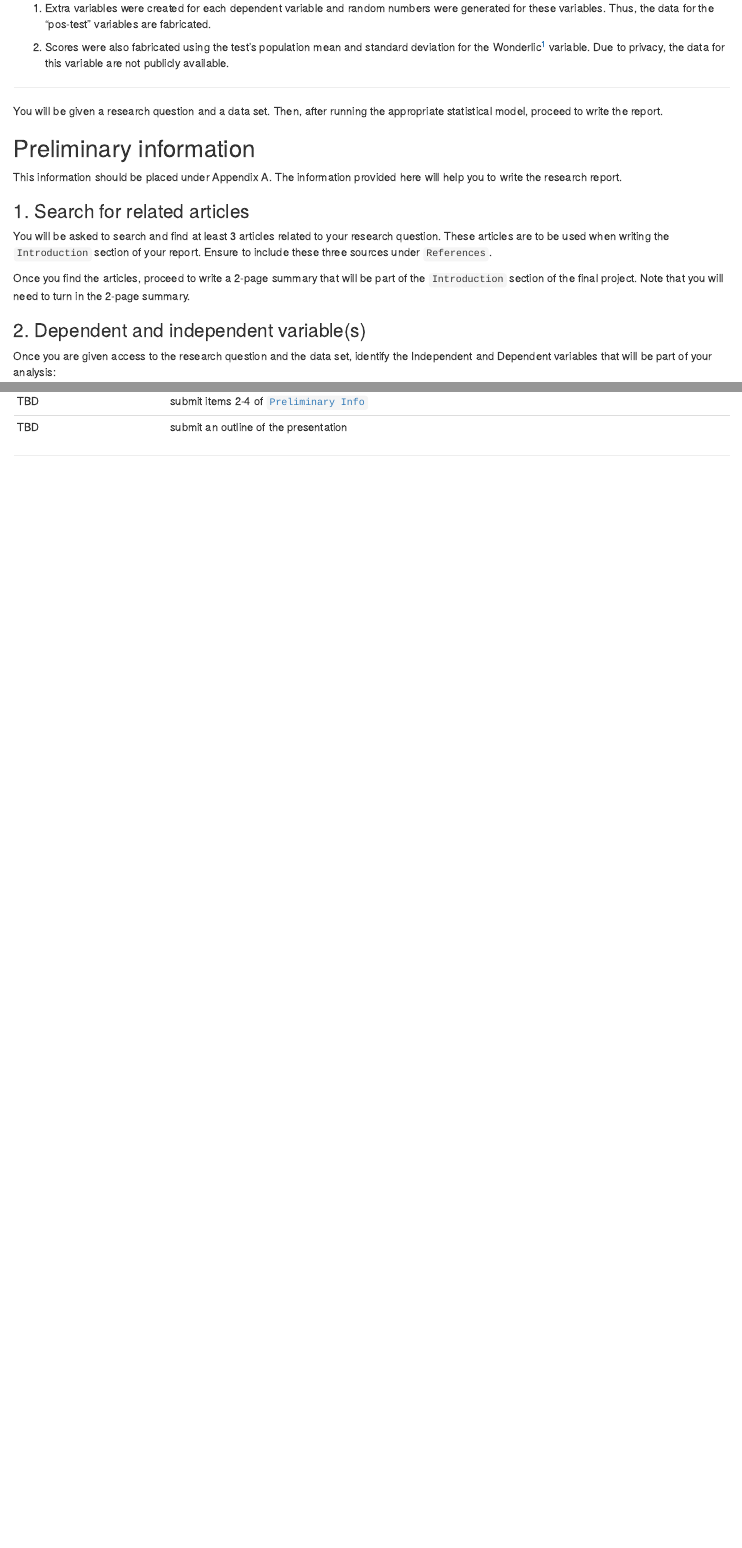
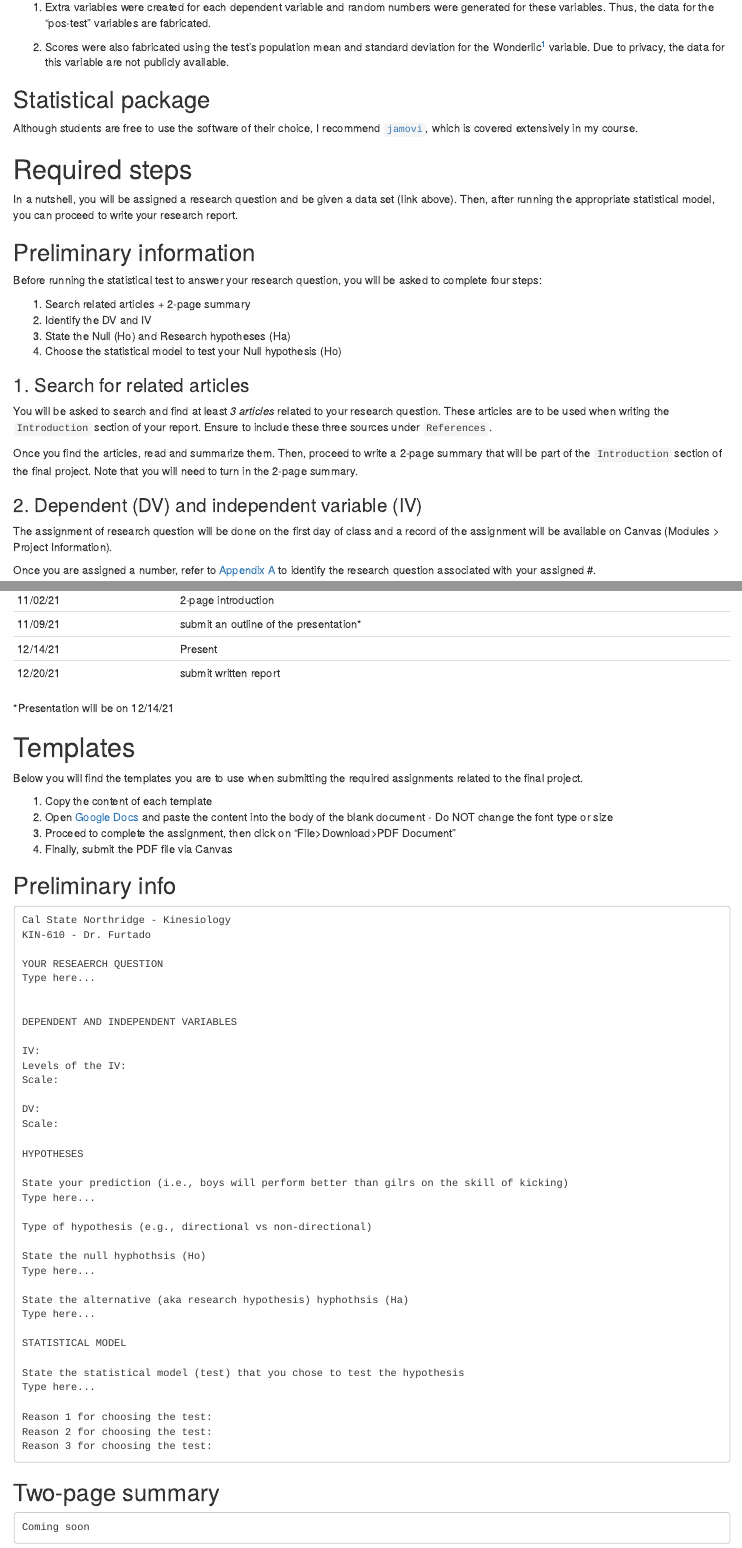
Before and after one commit to drfurtado/isk-ancillary, an R Markdown document (docs/projects/project1.Rmd): the page in a window 1100 px wide, from 750 px down before the commit and from 820 px down after it, so that both start at the same text, and a second part further down, joined at a grey line. Rendered offline with R 4.5, knitr and Pandoc, with nearby package versions; drawn as R Markdown's standard HTML page in place of the format the file asks for.

````diff
--- a/docs/projects/project1.Rmd
+++ b/docs/projects/project1.Rmd
@@ -3,13 +3,13 @@
 date: "`r Sys.Date()`"
 author: Furtado, JR., O
 output:
-  rmdformats::robobook:
+  rmdformats::html_clean:
     self_contained: true
     thumbnails: true
     lightbox: true
     gallery: false
     highlight: tango
-    embed_fonts: true
+    embed_fonts: false
     use_bookdown: false
 ---
 
@@ -48,22 +48,31 @@
 
 [^project-01-1]: Wonderlic test - Wikipedia." <https://en.wikipedia.org/wiki/Wonderlic_test>. Accessed 21 Oct. 2020.
 
------
+## Statistical package
 
-You will be given a research question and a data set. Then, after running the appropriate statistical model, proceed to write the report.
+Although students are free to use the software of their choice, I recommend [`jamovi`](www.jamovi.org), which is covered extensively in my course.
+
+# Required steps
+
+In a nutshell, you will be assigned a research question and be given a data set (link above). Then, after running the appropriate statistical model, you can proceed to write your research report.
 
 ## Preliminary information {#prelim-info}
 
-This information should be placed under Appendix A. The information provided here will help you to write the research report.
+Before running the statistical test to answer your research question, you will be asked to complete four steps:
+
+1. Search related articles + 2-page summary
+2. Identify the DV and IV
+3. State the Null (Ho) and Research hypotheses (Ha)
+4. Choose the statistical model to test your Null hypothesis (Ho)
 
 ### 1. Search for related articles {#articles}
 
-You will be asked to search and find at least 3 articles related to your research question. These articles are to be used when writing the `Introduction` section of your report. Ensure to include these three sources under `References`.
+You will be asked to search and find at least *3 articles* related to your research question. These articles are to be used when writing the `Introduction` section of your report. Ensure to include these three sources under `References`.
 
-Once you find the articles, proceed to write a 2-page summary that will be part of the `Introduction` section of the final project. Note that you will need to turn in the 2-page summary.
+Once you find the articles, read and summarize them. Then, proceed to write a 2-page summary that will be part of the `Introduction` section of the final project. Note that you will need to turn in the 2-page summary.
 
-### 2. Dependent and independent variable(s)
+### 2. Dependent (DV) and independent variable (IV)
 
-Once you are given access to the research question and the data set, identify the Independent and Dependent variables that will be part of your analysis:
+The assignment of research question will be done on the first day of class and a record of the assignment will be available on Canvas (Modules > Project Information).
 
-a. For the DV, identify whether it is continuous or discrete (nominal or ordinal).
+Once you are assigned a number, refer to [Appendix A](#appendix-a) to identify the research question associated with your assigned #.
@@ -319,2 +342,0 @@
-| TBD      | submit items 2-4 of [`Preliminary Info`](#prelim-info) |
-| TBD     | submit an outline of the presentation |
@@ -320,0 +345,64 @@
+|11/02/21 | 2-page introduction |
+|11/09/21 | submit an outline of the presentation* |
+|12/14/21 | Present  |
+|12/20/21 | submit written report |
+
+*Presentation will be on 12/14/21
+
+# Templates
+
+Below you will find the templates you are to use when submitting the required assignments related to the final project.
+
+1. Copy the content of each template
+2. Open [Google Docs](http://docs.google.com) and paste the content into the body of the blank document - Do NOT change the font type or size
+3. Proceed to complete the assignment, then click on "File>Download>PDF Document"
+4. Finally, submit the PDF file via Canvas
+
+## Preliminary info
+
+```
+Cal State Northridge - Kinesiology
+KIN-610 - Dr. Furtado
+
+YOUR RESEAERCH QUESTION
+Type here...
+
+
+DEPENDENT AND INDEPENDENT VARIABLES
+
+IV:
+Levels of the IV:
+Scale:
+
+DV:
+Scale:
+
+HYPOTHESES
+
+State your prediction (i.e., boys will perform better than gilrs on the skill of kicking)
+Type here...
+
+Type of hypothesis (e.g., directional vs non-directional)
+
+State the null hyphothsis (Ho)
+Type here...
+
+State the alternative (aka research hypothesis) hyphothsis (Ha)
+Type here...
+
+STATISTICAL MODEL
+
+State the statistical model (test) that you chose to test the hypothesis
+Type here...
+
+Reason 1 for choosing the test:
+Reason 2 for choosing the test:
+Reason 3 for choosing the test:
+
+```
+
+## Two-page summary
+
+```
+Coming soon
+```
````
Also changed, not shown: projects.Rmd (+1 -1 lines), docs/projects/project1.Rmd (117 more changed lines), 2 other files.
